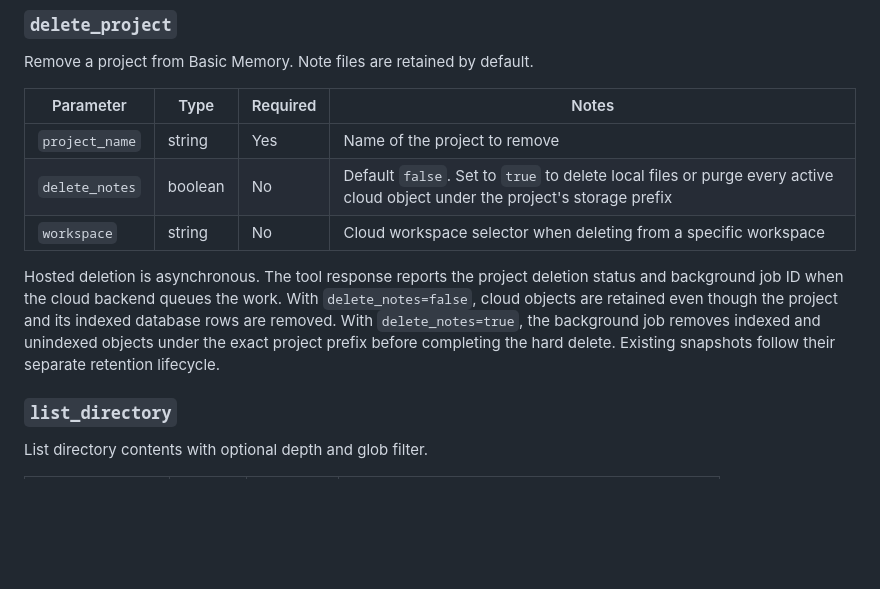
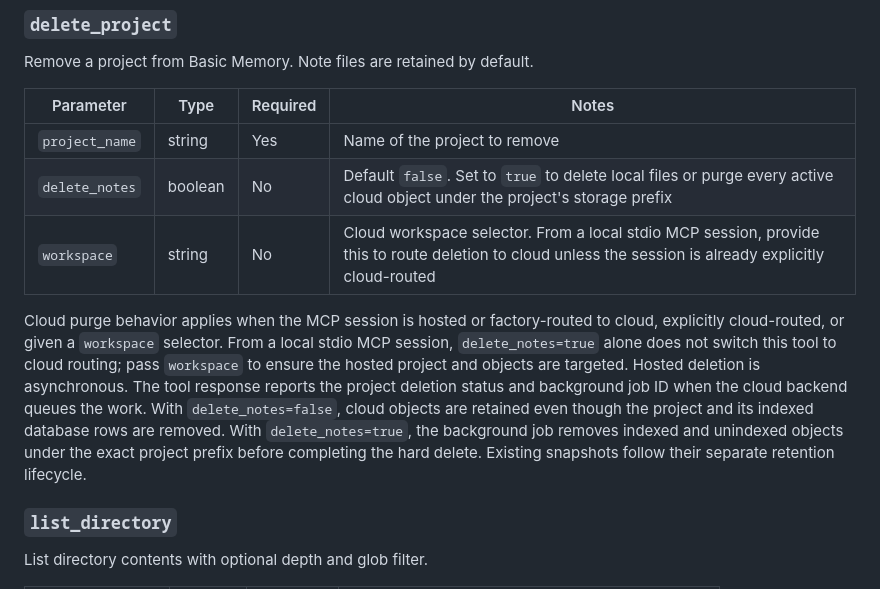
Before and after one commit to basicmachines-co/docs.basicmemory.com, a Markdown page: content/10.reference/2.mcp-tools-reference.md, the part around the change. Drawn GitHub-style; blank space fills up the shorter version.

Commit message:
docs: qualify MCP cloud delete routing
Signed-off-by: phernandez <paul@basicmachines.co>

```diff
--- a/content/10.reference/2.mcp-tools-reference.md
+++ b/content/10.reference/2.mcp-tools-reference.md
@@ -208,9 +208,9 @@ Remove a project from Basic Memory. Note files are retained by default.
 |---|---|---|---|
 | `project_name` | string | Yes | Name of the project to remove |
 | `delete_notes` | boolean | No | Default `false`. Set to `true` to delete local files or purge every active cloud object under the project's storage prefix |
-| `workspace` | string | No | Cloud workspace selector when deleting from a specific workspace |
+| `workspace` | string | No | Cloud workspace selector. From a local stdio MCP session, provide this to route deletion to cloud unless the session is already explicitly cloud-routed |
 
-Hosted deletion is asynchronous. The tool response reports the project deletion status and background job ID when the cloud backend queues the work. With `delete_notes=false`, cloud objects are retained even though the project and its indexed database rows are removed. With `delete_notes=true`, the background job removes indexed and unindexed objects under the exact project prefix before completing the hard delete. Existing snapshots follow their separate retention lifecycle.
+Cloud purge behavior applies when the MCP session is hosted or factory-routed to cloud, explicitly cloud-routed, or given a `workspace` selector. From a local stdio MCP session, `delete_notes=true` alone does not switch this tool to cloud routing; pass `workspace` to ensure the hosted project and objects are targeted. Hosted deletion is asynchronous. The tool response reports the project deletion status and background job ID when the cloud backend queues the work. With `delete_notes=false`, cloud objects are retained even though the project and its indexed database rows are removed. With `delete_notes=true`, the background job removes indexed and unindexed objects under the exact project prefix before completing the hard delete. Existing snapshots follow their separate retention lifecycle.
 
 ### `list_directory`
 
```
